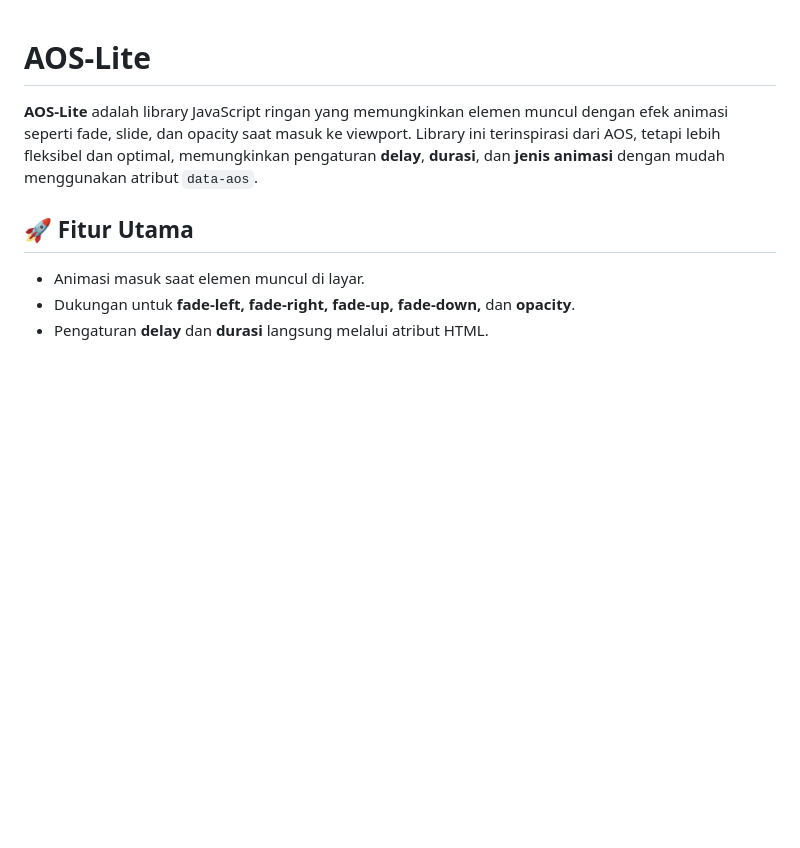
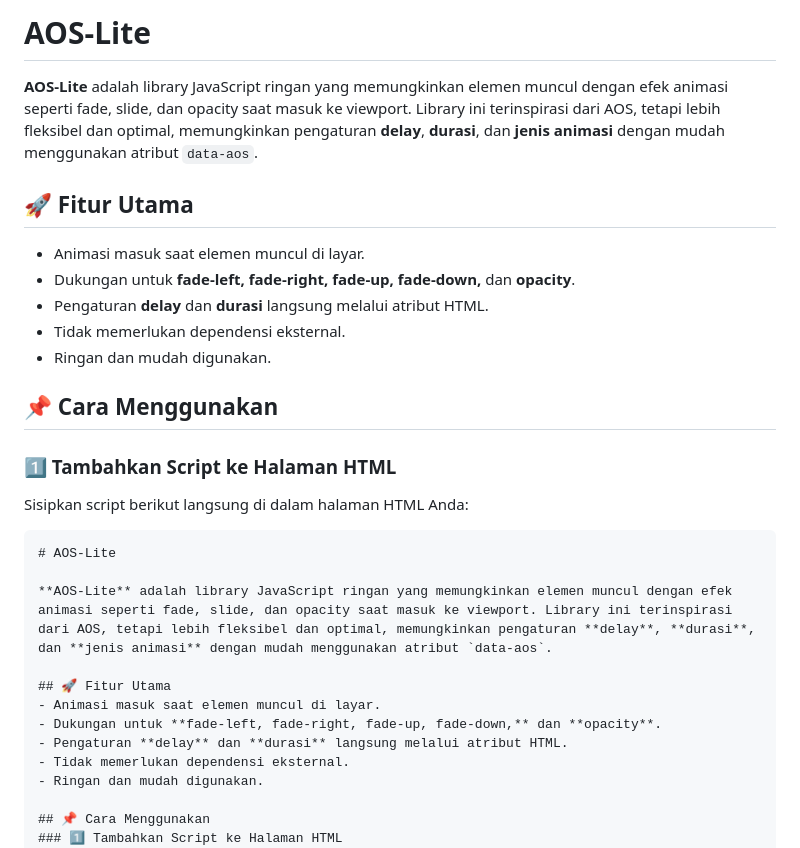
Before and after one commit to satyaezzy01/AOS-Lite, a Markdown page: README.md, the part around the change printed below. GitHub-like rendering; blank space fills up the shorter version.

````diff
--- a/README.md
+++ b/README.md
@@ -1,3 +1,18 @@
+# AOS-Lite
+
+**AOS-Lite** adalah library JavaScript ringan yang memungkinkan elemen muncul dengan efek animasi seperti fade, slide, dan opacity saat masuk ke viewport. Library ini terinspirasi dari AOS, tetapi lebih fleksibel dan optimal, memungkinkan pengaturan **delay**, **durasi**, dan **jenis animasi** dengan mudah menggunakan atribut `data-aos`.
+
+## 🚀 Fitur Utama
+- Animasi masuk saat elemen muncul di layar.
+- Dukungan untuk **fade-left, fade-right, fade-up, fade-down,** dan **opacity**.
+- Pengaturan **delay** dan **durasi** langsung melalui atribut HTML.
+- Tidak memerlukan dependensi eksternal.
+- Ringan dan mudah digunakan.
+
+## 📌 Cara Menggunakan
+### 1️⃣ Tambahkan Script ke Halaman HTML
+Sisipkan script berikut langsung di dalam halaman HTML Anda:
+```html
 # AOS-Lite
 
 **AOS-Lite** adalah library JavaScript ringan yang memungkinkan elemen muncul dengan efek animasi seperti fade, slide, dan opacity saat masuk ke viewport. Library ini terinspirasi dari AOS, tetapi lebih fleksibel dan optimal, memungkinkan pengaturan **delay**, **durasi**, dan **jenis animasi** dengan mudah menggunakan atribut `data-aos`.
````
Also changed, not shown: other parts of README.md (+35 -0 lines).
